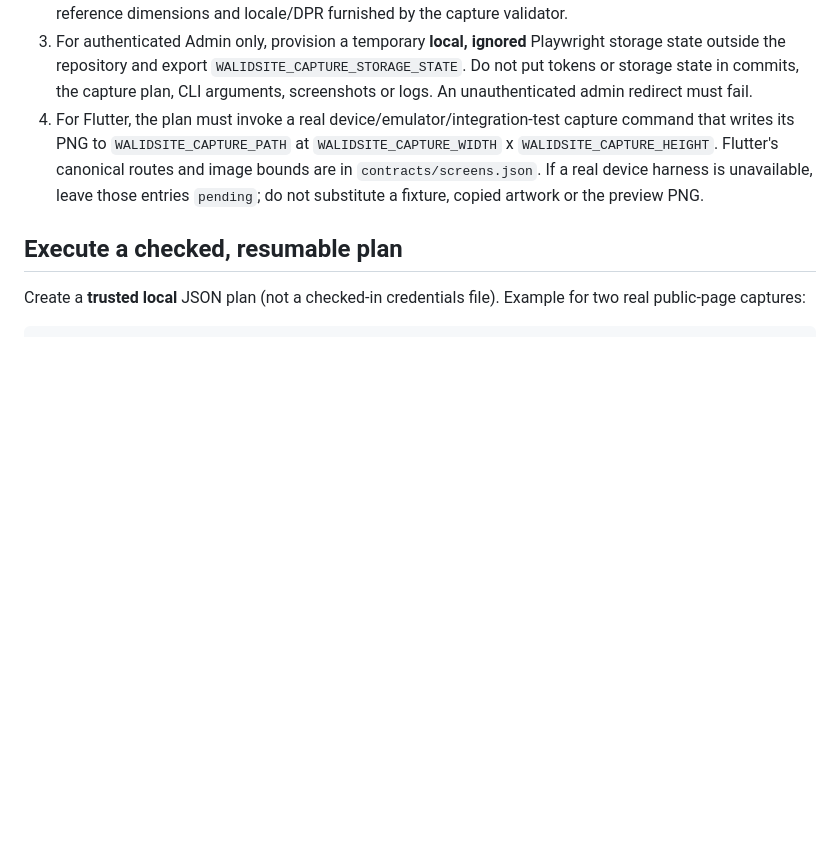
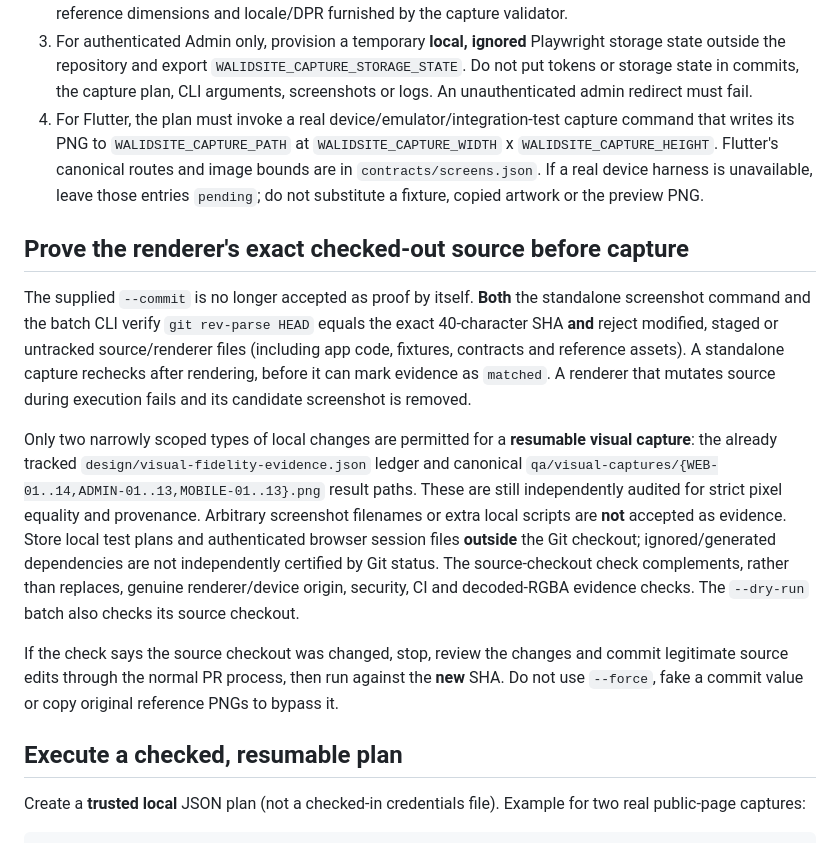
Before and after one commit to walidatiyaai2025-gif/WalidSite, a Markdown page: docs/REAL_VISUAL_CAPTURE_RUNBOOK.md, the part around the change. GitHub-like rendering; blank space fills up the shorter version.

Commit message:
docs(#481): require clean exact checkout and candid evidence limits for real captures

```diff
--- a/docs/REAL_VISUAL_CAPTURE_RUNBOOK.md
+++ b/docs/REAL_VISUAL_CAPTURE_RUNBOOK.md
@@ -8,6 +8,14 @@
 2. Set `WALIDSITE_RENDER_BASE_URL=http://127.0.0.1:8000` for local Web/Admin, or a trusted HTTPS origin. `qa/render_web_screenshot.py` refuses remote HTTP, redirects and non-200 pages. It uses the exact native reference dimensions and locale/DPR furnished by the capture validator.
 3. For authenticated Admin only, provision a temporary **local, ignored** Playwright storage state outside the repository and export `WALIDSITE_CAPTURE_STORAGE_STATE`. Do not put tokens or storage state in commits, the capture plan, CLI arguments, screenshots or logs. An unauthenticated admin redirect must fail.
 4. For Flutter, the plan must invoke a real device/emulator/integration-test capture command that writes its PNG to `WALIDSITE_CAPTURE_PATH` at `WALIDSITE_CAPTURE_WIDTH` x `WALIDSITE_CAPTURE_HEIGHT`. Flutter's canonical routes and image bounds are in `contracts/screens.json`. If a real device harness is unavailable, leave those entries `pending`; do not substitute a fixture, copied artwork or the preview PNG.
+
+## Prove the renderer's exact checked-out source before capture
+
+The supplied `--commit` is no longer accepted as proof by itself. **Both** the standalone screenshot command and the batch CLI verify `git rev-parse HEAD` equals the exact 40-character SHA **and** reject modified, staged or untracked source/renderer files (including app code, fixtures, contracts and reference assets). A standalone capture rechecks after rendering, before it can mark evidence as `matched`. A renderer that mutates source during execution fails and its candidate screenshot is removed.
+
+Only two narrowly scoped types of local changes are permitted for a **resumable visual capture**: the already tracked `design/visual-fidelity-evidence.json` ledger and canonical `qa/visual-captures/{WEB-01..14,ADMIN-01..13,MOBILE-01..13}.png` result paths. These are still independently audited for strict pixel equality and provenance. Arbitrary screenshot filenames or extra local scripts are **not** accepted as evidence. Store local test plans and authenticated browser session files **outside** the Git checkout; ignored/generated dependencies are not independently certified by Git status. The source-checkout check complements, rather than replaces, genuine renderer/device origin, security, CI and decoded-RGBA evidence checks. The `--dry-run` batch also checks its source checkout.
+
+If the check says the source checkout was changed, stop, review the changes and commit legitimate source edits through the normal PR process, then run against the **new** SHA. Do not use `--force`, fake a commit value or copy original reference PNGs to bypass it.
 
 ## Execute a checked, resumable plan
 
```
